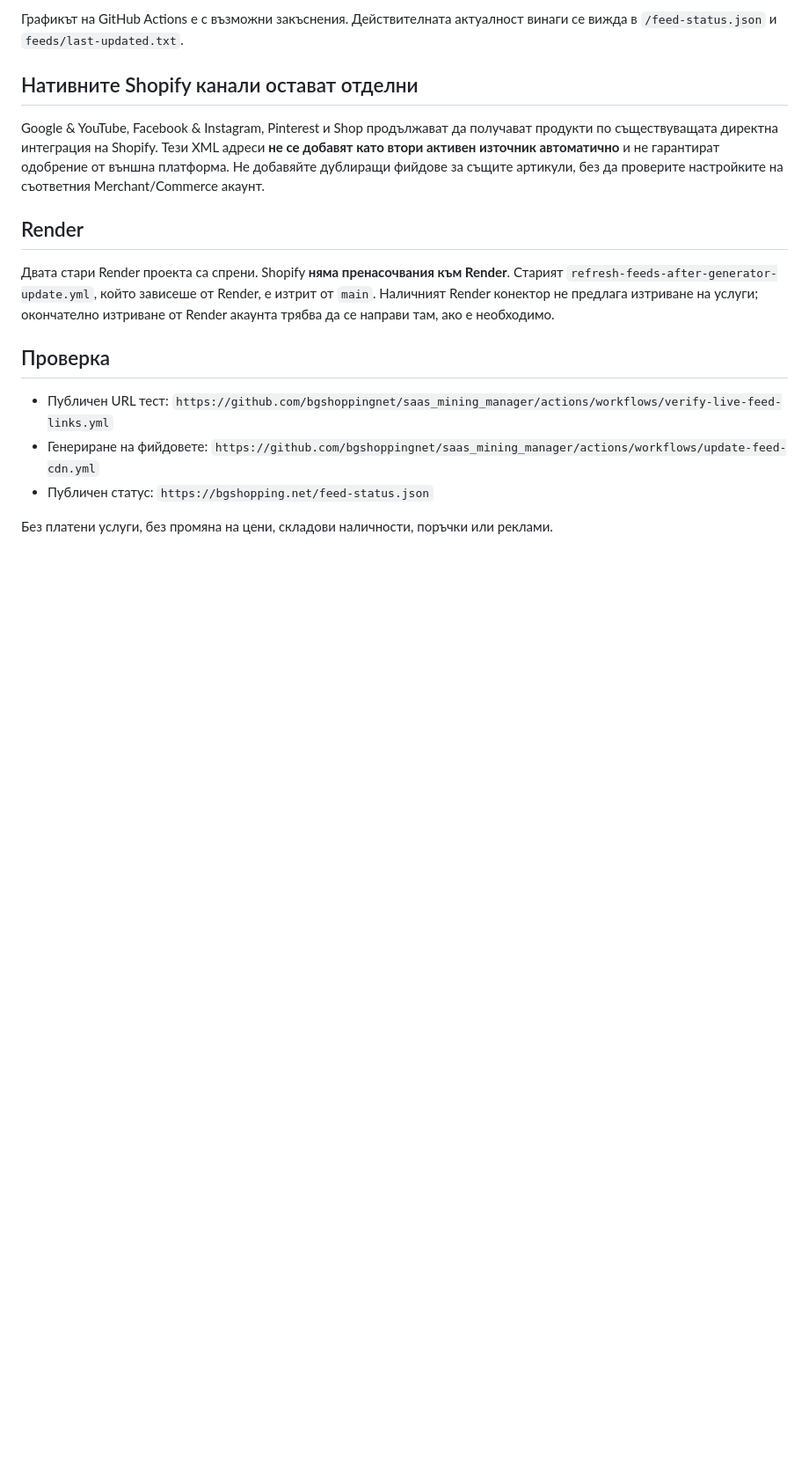
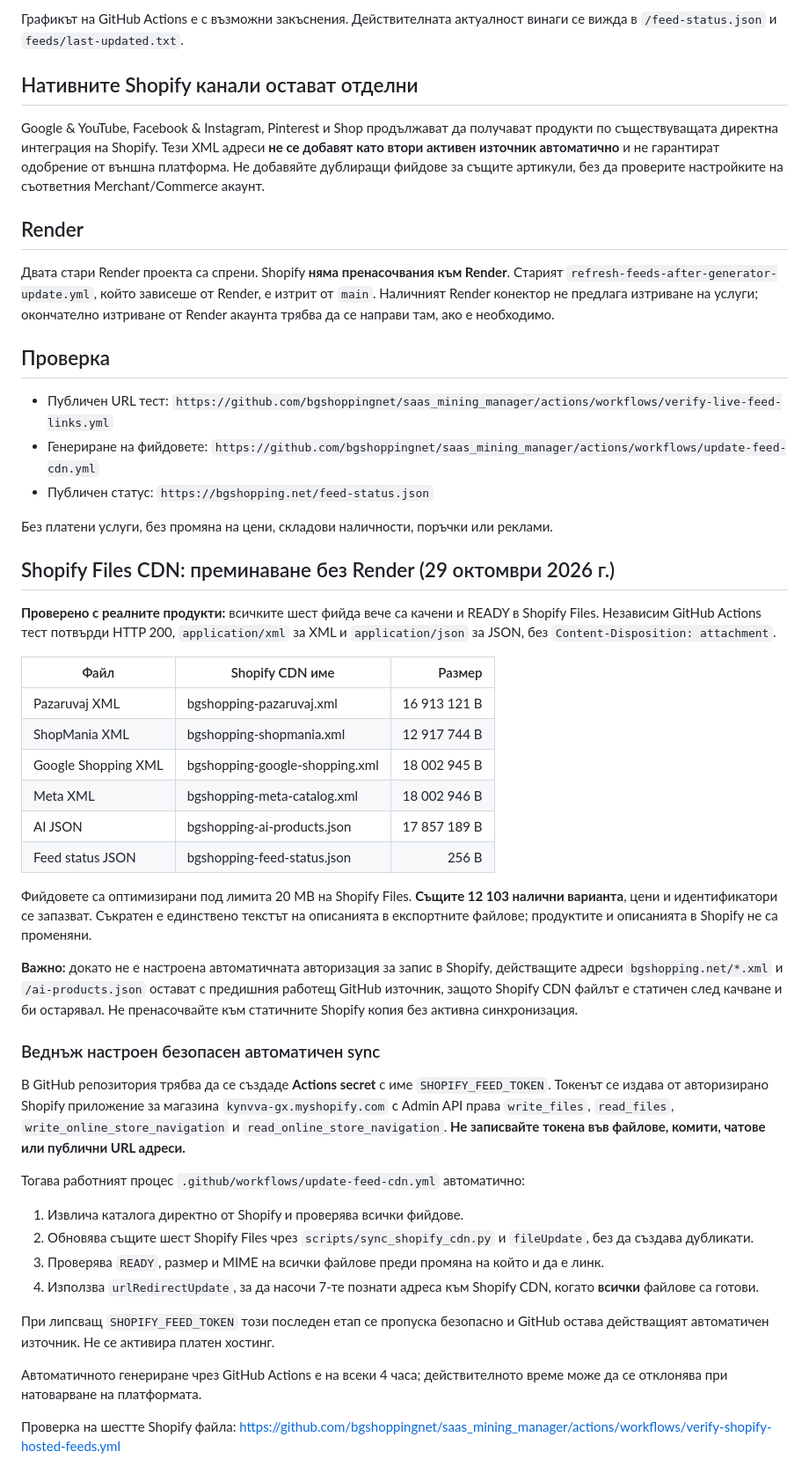
Before and after one commit to bgshoppingnet/saas_mining_manager, a Markdown page: BGSHOPPING_OWN_FEEDS_SETUP_BG.md, the part around the change. Shown at 88% size. Drawn GitHub-style; blank space fills up the shorter version.

Commit message:
Document six verified Shopify CDN hosted feeds and safe 4h cutover gating

```diff
--- a/BGSHOPPING_OWN_FEEDS_SETUP_BG.md
+++ b/BGSHOPPING_OWN_FEEDS_SETUP_BG.md
@@ -52,3 +52,38 @@ Google & YouTube, Facebook & Instagram, Pinterest и Shop продължават
 - Публичен статус: `https://bgshopping.net/feed-status.json`
 
 Без платени услуги, без промяна на цени, складови наличности, поръчки или реклами.
+
+
+## Shopify Files CDN: преминаване без Render (29 октомври 2026 г.)
+
+**Проверено с реалните продукти:** всичките шест фийда вече са качени и READY в Shopify Files. Независим GitHub Actions тест потвърди HTTP 200, `application/xml` за XML и `application/json` за JSON, без `Content-Disposition: attachment`.
+
+| Файл | Shopify CDN име | Размер |
+|---|---|---:|
+| Pazaruvaj XML | bgshopping-pazaruvaj.xml | 16 913 121 B |
+| ShopMania XML | bgshopping-shopmania.xml | 12 917 744 B |
+| Google Shopping XML | bgshopping-google-shopping.xml | 18 002 945 B |
+| Meta XML | bgshopping-meta-catalog.xml | 18 002 946 B |
+| AI JSON | bgshopping-ai-products.json | 17 857 189 B |
+| Feed status JSON | bgshopping-feed-status.json | 256 B |
+
+Фийдовете са оптимизирани под лимита 20 MB на Shopify Files. **Същите 12 103 налични варианта**, цени и идентификатори се запазват. Съкратен е единствено текстът на описанията в експортните файлове; продуктите и описанията в Shopify не са променяни.
+
+**Важно:** докато не е настроена автоматичната авторизация за запис в Shopify, действащите адреси `bgshopping.net/*.xml` и `/ai-products.json` остават с предишния работещ GitHub източник, защото Shopify CDN файлът е статичен след качване и би остарявал. Не пренасочвайте към статичните Shopify копия без активна синхронизация.
+
+### Веднъж настроен безопасен автоматичен sync
+
+В GitHub репозитория трябва да се създаде **Actions secret** с име `SHOPIFY_FEED_TOKEN`. Токенът се издава от авторизирано Shopify приложение за магазина `kynvva-gx.myshopify.com` с Admin API права `write_files`, `read_files`, `write_online_store_navigation` и `read_online_store_navigation`. **Не записвайте токена във файлове, комити, чатове или публични URL адреси.**
+
+Тогава работният процес `.github/workflows/update-feed-cdn.yml` автоматично:
+
+1. Извлича каталога директно от Shopify и проверява всички фийдове.
+2. Обновява същите шест Shopify Files чрез `scripts/sync_shopify_cdn.py` и `fileUpdate`, без да създава дубликати.
+3. Проверява `READY`, размер и MIME на всички файлове преди промяна на който и да е линк.
+4. Използва `urlRedirectUpdate`, за да насочи 7-те познати адреса към Shopify CDN, когато **всички** файлове са готови.
+
+При липсващ `SHOPIFY_FEED_TOKEN` този последен етап се пропуска безопасно и GitHub остава действащият автоматичен източник. Не се активира платен хостинг.
+
+Автоматичното генериране чрез GitHub Actions е на всеки 4 часа; действителното време може да се отклонява при натоварване на платформата.
+
+Проверка на шестте Shopify файла: https://github.com/bgshoppingnet/saas_mining_manager/actions/workflows/verify-shopify-hosted-feeds.yml
```
